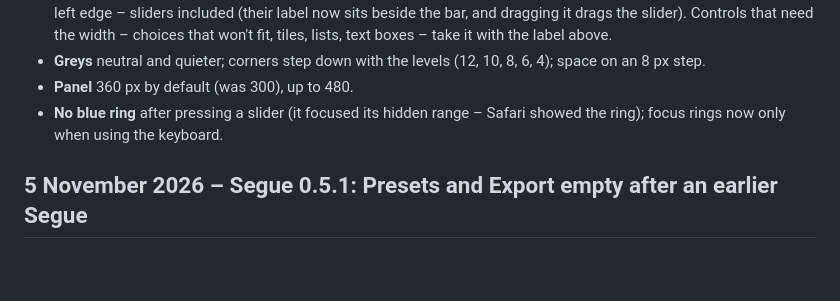
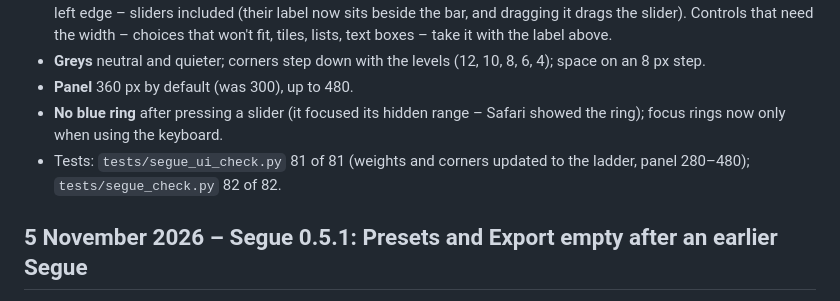
Before and after one commit to steviewaring-arch/ensemble-tools, a Markdown page: CHANGELOG.md, the part around the change. GitHub-like rendering; blank space fills up the shorter version.

Commit message:
Segue 0.5.2: docs
Co-Authored-By: Claude Opus 5.5 <noreply@anthropic.com>
Claude-Session: https://claude.ai/code/session_014S6VihXiyXUqw1KfLmoUFu

```diff
--- a/CHANGELOG.md
+++ b/CHANGELOG.md
@@ -10,6 +10,7 @@ Steve's review of 0.5: titles up a weight, labels more obvious, it still felt bi
 - **Greys** neutral and quieter; corners step down with the levels (12, 10, 8, 6, 4); space on an 8 px step.
 - **Panel** 360 px by default (was 300), up to 480.
 - **No blue ring** after pressing a slider (it focused its hidden range – Safari showed the ring); focus rings now only when using the keyboard.
+- Tests: `tests/segue_ui_check.py` 81 of 81 (weights and corners updated to the ladder, panel 280–480); `tests/segue_check.py` 82 of 82.
 
 ## 5 November 2026 – Segue 0.5.1: Presets and Export empty after an earlier Segue
 
```
Also changed, not shown: HANDOVER.md (+2 -2 lines), segue/HANDOVER.md (+1 -1 lines).
